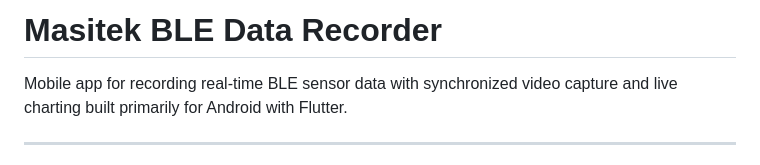
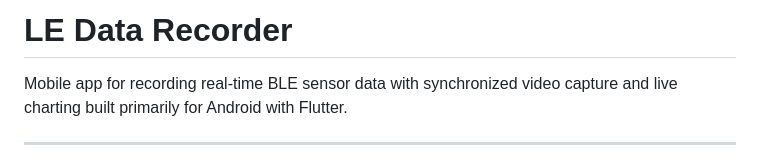
Before and after one commit to dubemezeagwu/masitek_flutter, a Markdown page: README.md, the part around the change. GitHub-like rendering.

Commit message:
Rename project in README
Updated project name from 'Masitek BLE Data Recorder' to 'LE Data Recorder'.

```diff
--- a/README.md
+++ b/README.md
@@ -1,4 +1,4 @@
-# Masitek BLE Data Recorder
+#  LE Data Recorder
 
 Mobile app for recording real-time BLE sensor data with synchronized video capture and live charting built primarily for Android with Flutter.
 
```
